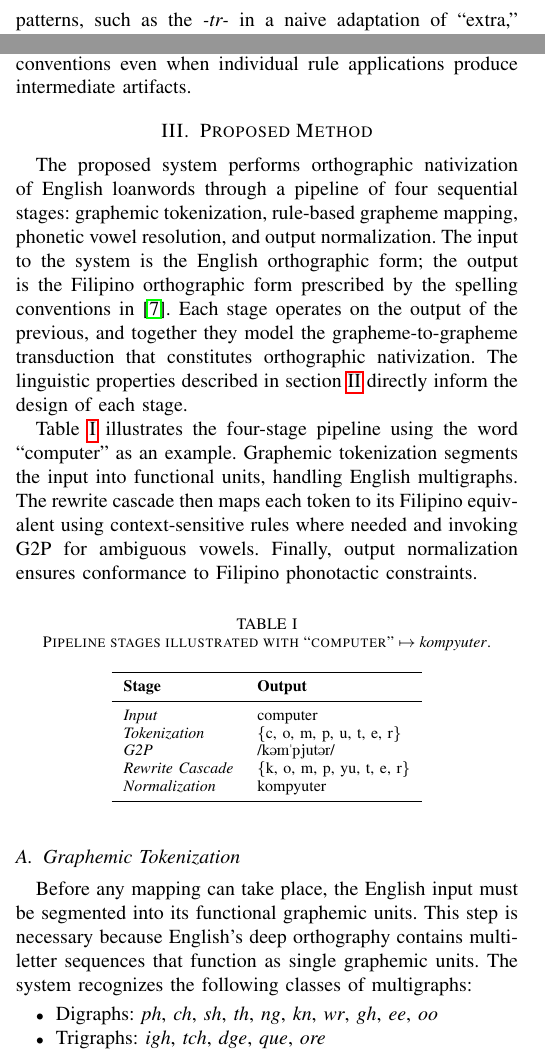
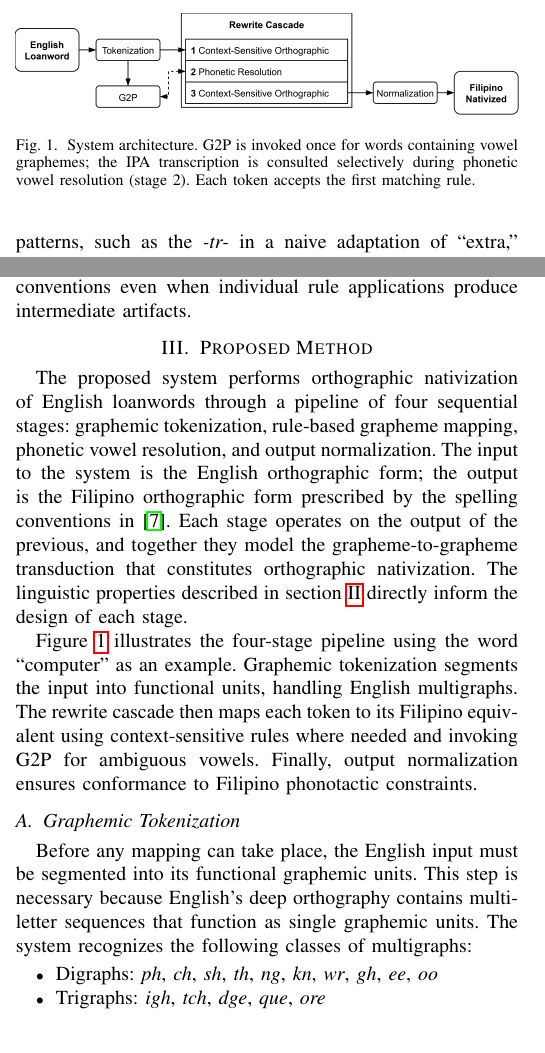
Before and after one commit to Mango-Cats/tagabaybay-docs, a LaTeX paper (paper/main.tex, which reads paper/chapters/proposed_method.tex): two parts of the columns of page 2 of 5, joined at a grey line, cut at the place of the change. Compiled offline with pdfLaTeX.

Commit message:
Added image

```diff
--- a/paper/chapters/proposed_method.tex
+++ b/paper/chapters/proposed_method.tex
@@ -9,7 +9,7 @@ together they model the grapheme-to-grapheme transduction that constitutes
 orthographic nativization. The linguistic properties described
 in~\cref{sec:filipino_orthography} directly inform the design of each stage.
 
-\Cref{tab:pipeline} illustrates the four-stage pipeline using the word
+\Cref{fig:pipeline} illustrates the four-stage pipeline using the word
 ``computer'' as an example. Graphemic tokenization segments the input into
 functional units, handling English multigraphs. The rewrite cascade then maps
 each token to its Filipino equivalent using context-sensitive rules where
@@ -17,22 +17,12 @@ needed and invoking G2P for
 ambiguous vowels. Finally, output normalization ensures conformance to Filipino
 phonotactic constraints.
 
-\begin{table}[htbp]
+\begin{figure}[t]
       \centering
-      \caption{Pipeline stages illustrated with ``computer'' \(\mapsto\) \emph{kompyuter}.}
-      \label{tab:pipeline}
-      \begin{tabular}{lll}
-            \toprule
-            \textbf{Stage}         & \textbf{Output}             \\
-            \midrule
-            \emph{Input}           & computer                    \\
-            \emph{Tokenization}    & \{c, o, m, p, u, t, e, r\}  \\
-            \emph{G2P}             & /k\textipa{@m"pjut@r}/      \\
-            \emph{Rewrite Cascade} & \{k, o, m, p, yu, t, e, r\} \\
-            \emph{Normalization}   & kompyuter                   \\
-            \bottomrule
-      \end{tabular}
-\end{table}
+      \includegraphics[width=\columnwidth]{assets/system}
+      \caption{System architecture. G2P is invoked once for words containing vowel graphemes; the IPA transcription is consulted selectively during phonetic vowel resolution (stage~2). Each token accepts the first matching rule.}
+      \label{fig:pipeline}
+\end{figure}
 
 \subsection{Graphemic Tokenization}
 Before any mapping can take place, the English input must be segmented into its
--- a/paper/main.tex
+++ b/paper/main.tex
@@ -7,6 +7,7 @@
 
 \usepackage{amsmath,amssymb,amsfonts}
 \usepackage{algorithmic}
+\usepackage{graphicx}
 \usepackage{hyperref}
 \usepackage{cleveref}
 \usepackage{tipa}
```
Also changed, not shown: paper/assets/system.png (added), paper/chapters/proposed_method.tex (15 more changed lines).
